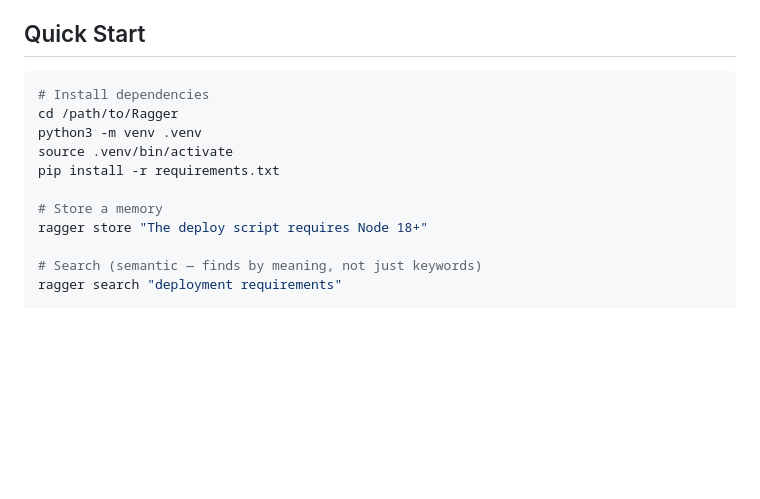
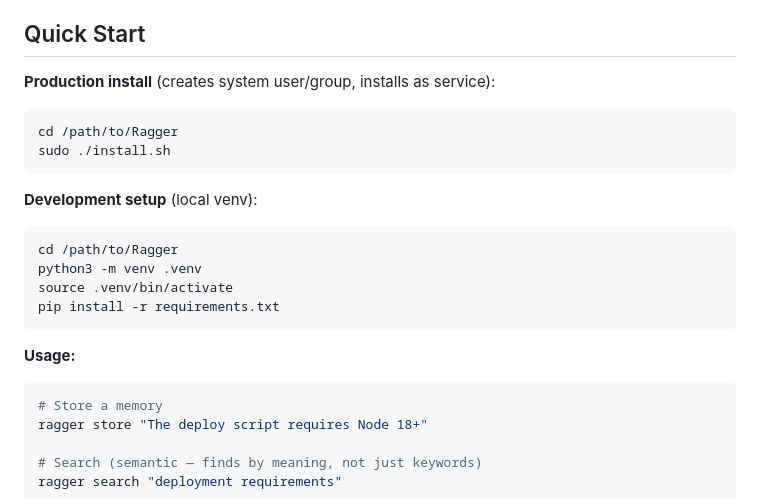
Before and after one commit to diskerror/ragger, a Markdown page: README.md, the part around the change. Rendered like a GitHub page; blank space fills up the shorter version.

Commit message:
README: add install.sh to Quick Start section

````diff
--- a/README.md
+++ b/README.md
@@ -23,13 +23,22 @@ A [C++ port](https://github.com/diskerror/ragger.cpp) is also available with the
 
 ## Quick Start
 
+**Production install** (creates system user/group, installs as service):
 ```bash
-# Install dependencies
+cd /path/to/Ragger
+sudo ./install.sh
+```
+
+**Development setup** (local venv):
+```bash
 cd /path/to/Ragger
 python3 -m venv .venv
 source .venv/bin/activate
 pip install -r requirements.txt
+```
 
+**Usage:**
+```bash
 # Store a memory
 ragger store "The deploy script requires Node 18+"
 
````
